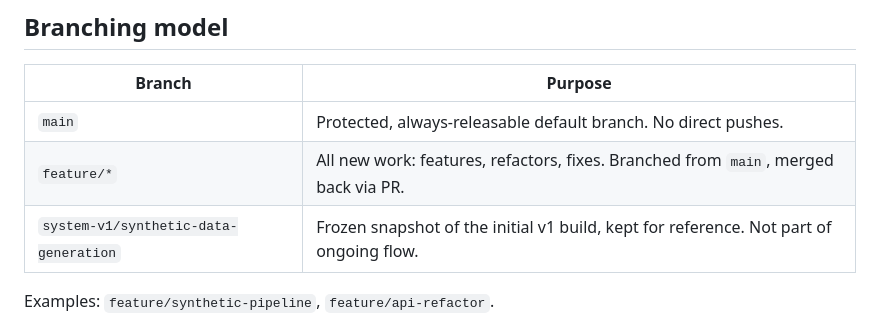
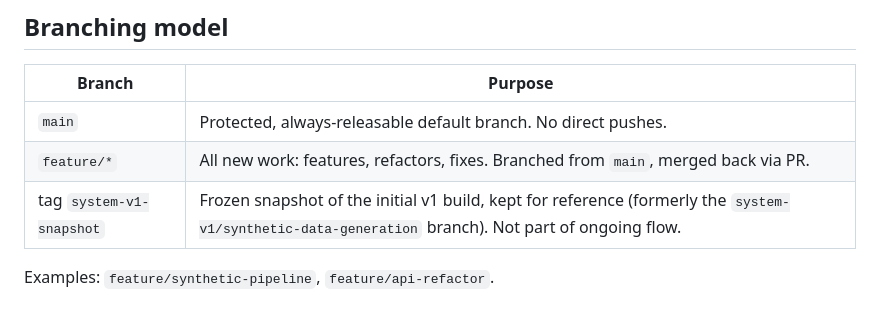
Before and after one commit to WZcit223/synthetic-data-framework, a Markdown page: CONTRIBUTING.md, the part around the change. Drawn GitHub-style.

Commit message:
Point CONTRIBUTING at the system-v1-snapshot tag
Co-Authored-By: Claude Opus 5.5 <noreply@anthropic.com>
Claude-Session: https://claude.ai/code/session_01DnSMYMKmBFqSRKw3AZRhCK

```diff
--- a/CONTRIBUTING.md
+++ b/CONTRIBUTING.md
@@ -9,7 +9,7 @@ a clean, reviewable history that a new engineer can trust as a production baseli
 | --- | --- |
 | `main` | Protected, always-releasable default branch. No direct pushes. |
 | `feature/*` | All new work: features, refactors, fixes. Branched from `main`, merged back via PR. |
-| `system-v1/synthetic-data-generation` | Frozen snapshot of the initial v1 build, kept for reference. Not part of ongoing flow. |
+| tag `system-v1-snapshot` | Frozen snapshot of the initial v1 build, kept for reference (formerly the `system-v1/synthetic-data-generation` branch). Not part of ongoing flow. |
 
 Examples: `feature/synthetic-pipeline`, `feature/api-refactor`.
 
```
